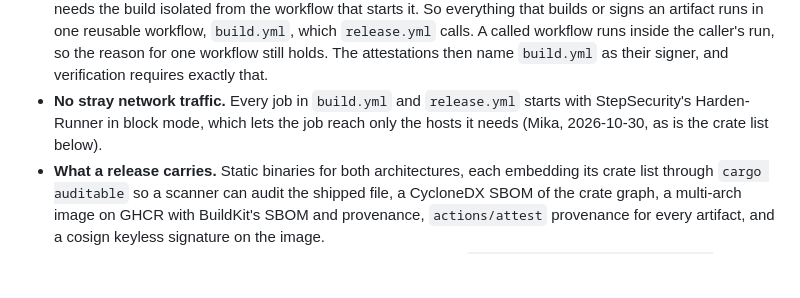
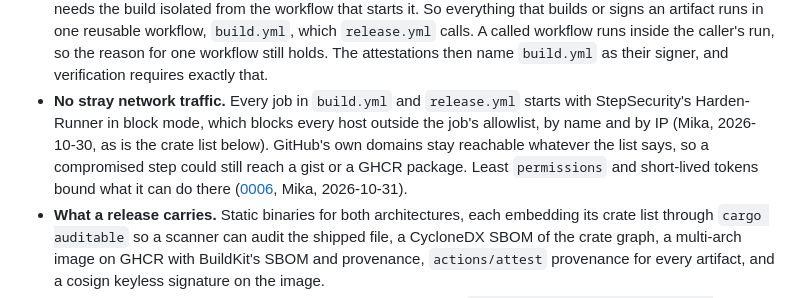
Before and after one commit to nemesis398/phyllon, a Markdown page: docs/specs/2026-10-29-phase-1-foundations-design.md, the part around the change. Rendered like a GitHub page; blank space fills up the shorter version.

```diff
--- a/docs/specs/2026-10-29-phase-1-foundations-design.md
+++ b/docs/specs/2026-10-29-phase-1-foundations-design.md
@@ -294,8 +294,12 @@ flowchart LR
   attestations then name `build.yml` as their signer, and verification requires
   exactly that.
 - **No stray network traffic.** Every job in `build.yml` and `release.yml`
-  starts with StepSecurity's Harden-Runner in block mode, which lets the job
-  reach only the hosts it needs (Mika, 2026-10-30, as is the crate list below).
+  starts with StepSecurity's Harden-Runner in block mode, which blocks every
+  host outside the job's allowlist, by name and by IP (Mika, 2026-10-30, as is
+  the crate list below). GitHub's own domains stay reachable whatever the list
+  says, so a compromised step could still reach a gist or a GHCR package. Least
+  `permissions` and short-lived tokens bound what it can do there
+  ([0006](../decisions/0006-release-pipeline.md), Mika, 2026-10-31).
 - **What a release carries.** Static binaries for both architectures, each
   embedding its crate list through `cargo auditable` so a scanner can audit the
   shipped file, a CycloneDX SBOM of the crate graph, a multi-arch image on GHCR
```
Also changed, not shown: docs/decisions/0006-release-pipeline.md (added, +297 -0 lines).
